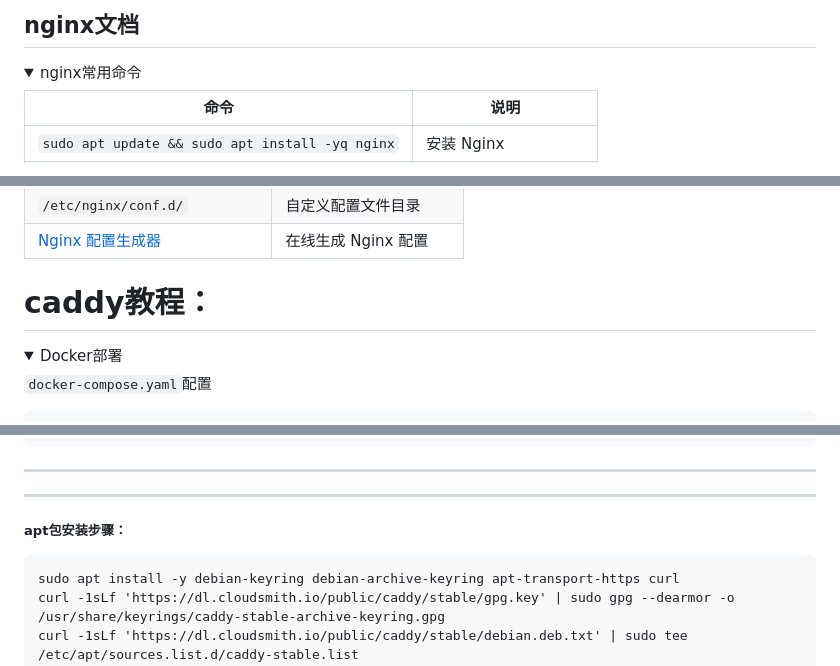
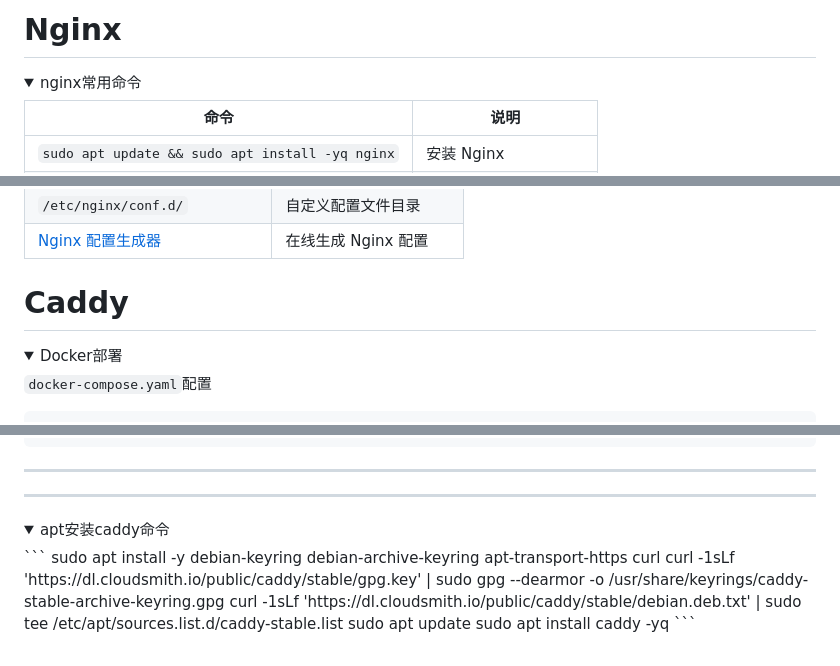
Before and after one commit to sky22333/caddy, a Markdown page: README.md, 3 parts joined by grey strips. GitHub-like rendering; folded sections open.

````diff
--- a/README.md
+++ b/README.md
@@ -1,4 +1,4 @@
-## nginx文档
+# Nginx
 
 
 <details>
@@ -31,7 +31,7 @@
 </details>
 
 
-# caddy教程：
+# Caddy
 
 <details>
   <summary>Docker部署</summary>
@@ -57,8 +57,8 @@ services:
 ---
 ---
 
-
-##### apt包安装步骤：
+<details>
+  <summary>apt安装caddy命令</summary>
 ```
 sudo apt install -y debian-keyring debian-archive-keyring apt-transport-https curl
 curl -1sLf 'https://dl.cloudsmith.io/public/caddy/stable/gpg.key' | sudo gpg --dearmor -o /usr/share/keyrings/caddy-stable-archive-keyring.gpg
````
Also changed, not shown: other parts of README.md (+1 -1 lines).
